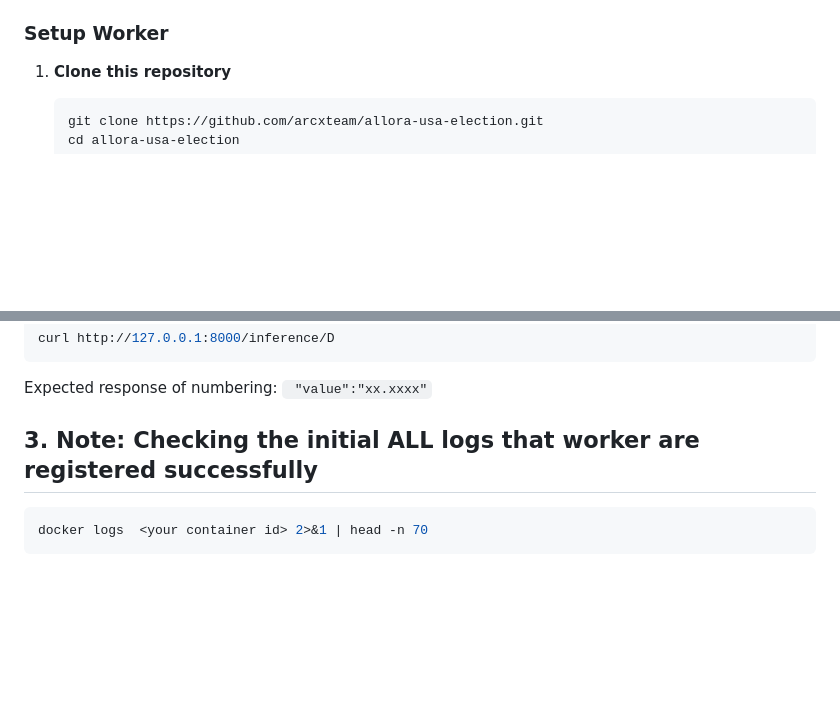
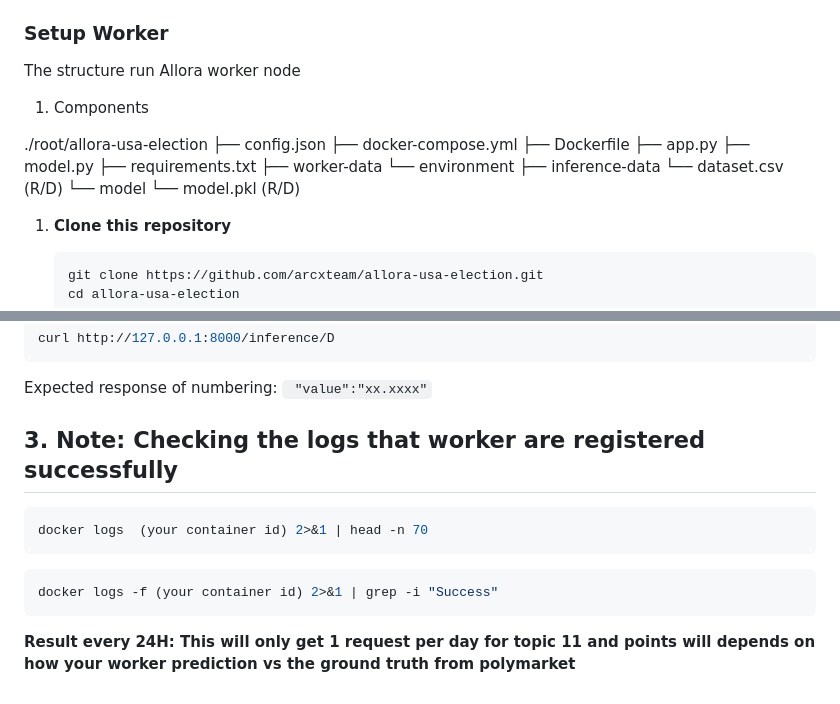
Before and after one commit to arcxteam/allora-usa-election, a Markdown page: README.md, 2 parts joined by grey strips. Rendered like a GitHub page; blank space fills up the shorter version.

````diff
--- a/README.md
+++ b/README.md
@@ -16,6 +16,24 @@
 - **An expected result**: Every `24` hours
 
 ### Setup Worker
+
+The structure run Allora worker node
+
+1. Components
+
+./root/allora-usa-election
+├── config.json
+├── docker-compose.yml
+├── Dockerfile
+├── app.py
+├── model.py
+├── requirements.txt
+├── worker-data
+       └── environment
+├── inference-data
+       └── dataset.csv (R/D)
+       └── model
+             └── model.pkl (R/D)
 
 1. **Clone this repository**
    ```sh
@@ -77,7 +95,12 @@
    `
    "value":"xx.xxxx"`
 
-## 3. Note: Checking the initial ALL logs that worker are registered successfully
+## 3. Note: Checking the logs that worker are registered successfully
    ```sh
-   docker logs  <your container id> 2>&1 | head -n 70
+   docker logs  (your container id) 2>&1 | head -n 70
    ```
+
+   ```sh
+   docker logs -f (your container id) 2>&1 | grep -i "Success"
+   ```
+   **Result every 24H: This will only get 1 request per day for topic 11 and points will depends on how your worker prediction vs the ground truth from polymarket**
````
